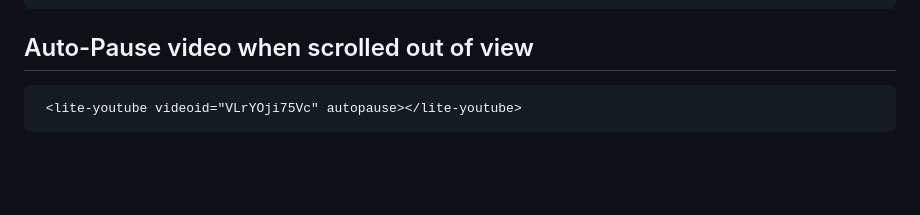
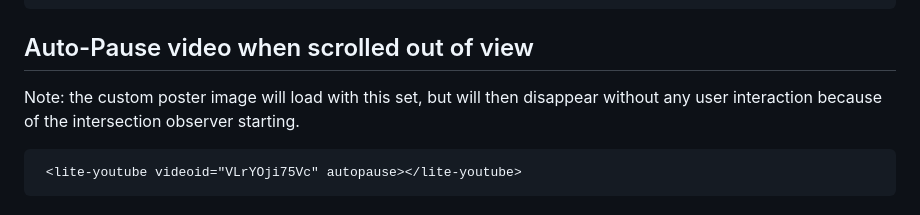
Before and after one commit to justinribeiro/lite-youtube, a Markdown page: README.md, the part around the change. GitHub-like rendering; blank space fills up the shorter version.

Commit message:
doc(autopause): clarify custom poster behavior (#126)

````diff
--- a/README.md
+++ b/README.md
@@ -215,6 +215,7 @@ Uses Intersection Observer if available to automatically load the YouTube iframe
 ```
 
 ## Auto-Pause video when scrolled out of view
+Note: the custom poster image will load with this set, but will then disappear without any user interaction because of the intersection observer starting.
 ```html
  <lite-youtube videoid="VLrYOji75Vc" autopause></lite-youtube>
 ```
````
